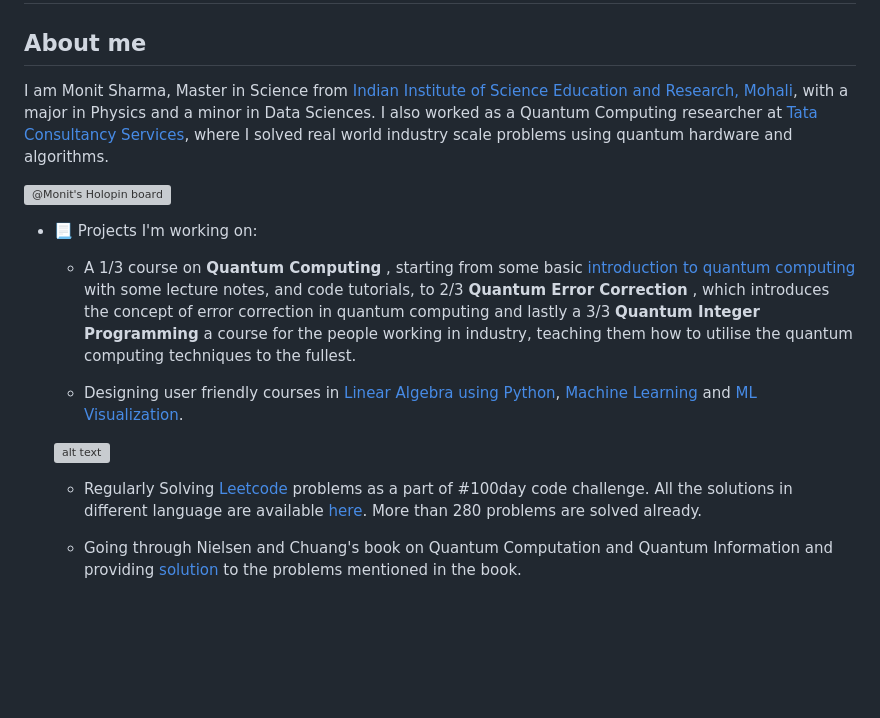
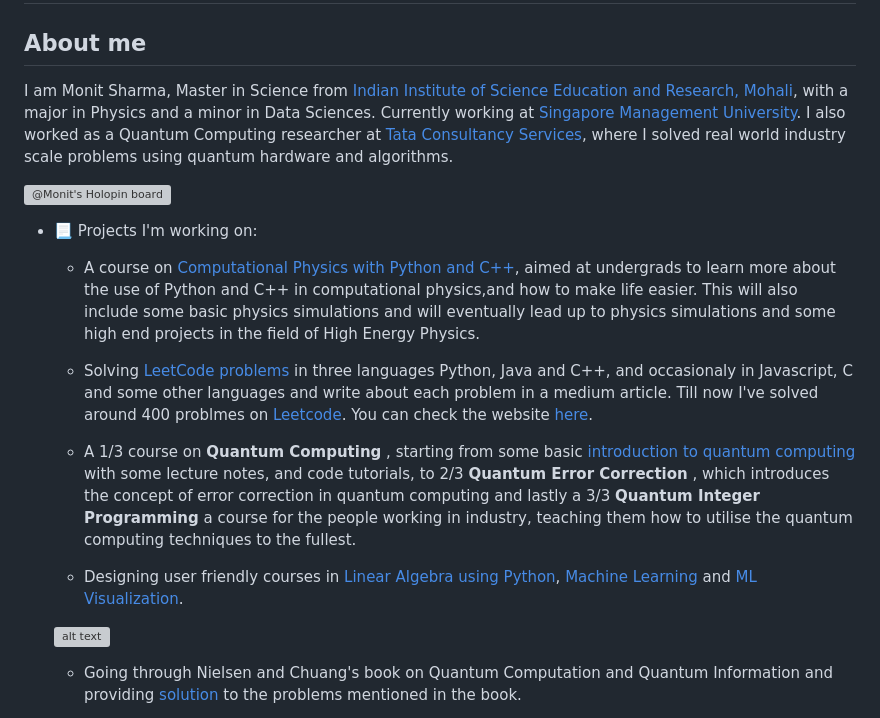
Before and after one commit to MonitSharma/MonitSharma, a Markdown page: README.md, the part around the change. Drawn GitHub-style; blank space fills up the shorter version; grey boxes are pictures that could not be loaded.

```diff
--- a/README.md
+++ b/README.md
@@ -11,7 +11,7 @@
 
 <h2>About me</h2>
 
-I am Monit Sharma, Master in Science from [Indian Institute of Science Education and Research, Mohali](https://www.iisermohali.ac.in/), with a major in Physics and a minor in Data Sciences. I also worked as a Quantum Computing researcher at [Tata Consultancy Services](https://www.tcs.com/), where I solved real world industry scale problems using quantum hardware and algorithms.
+I am Monit Sharma, Master in Science from [Indian Institute of Science Education and Research, Mohali](https://www.iisermohali.ac.in/), with a major in Physics and a minor in Data Sciences. Currently working at [Singapore Management University](https://www.smu.edu.sg/). I also worked as a Quantum Computing researcher at [Tata Consultancy Services](https://www.tcs.com/), where I solved real world industry scale problems using quantum hardware and algorithms.
 
 
 
@@ -22,6 +22,9 @@ I am Monit Sharma, Master in Science from [Indian Institute of Science Education
 - 📃 Projects I'm working on:
 
 
+    - A course on [Computational Physics with Python and C++](https://medium.com/@_monitsharma/list/computational-physics-f8d4b52726ba), aimed at undergrads to learn more about the use of Python and C++ in computational physics,and how to make life easier. This will also include some basic physics simulations and will eventually lead up to physics simulations and some high end projects in the field of High Energy Physics.
+    -  Solving [LeetCode problems](https://medium.com/@_monitsharma/list/leetcode-solutions-4ce3cba639a7) in three languages Python, Java and C++, and occasionaly in Javascript, C and some other languages and write about each problem in a medium article. Till now I've solved around 400 problmes on [Leetcode](https://leetcode.com/monitsharma/). You can check the website [here](https://monitsharma.github.io/LeetCode-Solutions/).
+
      - A 1/3 course on **Quantum Computing** , starting from some basic [introduction to quantum computing](https://github.com/MonitSharma/Introduction-to-Quantum-Computing) with some lecture notes, and code tutorials, to 2/3 **Quantum Error Correction** , which introduces the concept of error correction in quantum computing and lastly a 3/3 **Quantum Integer Programming** a course for the people working in industry, teaching them how to utilise the quantum computing techniques to the fullest.
 
 
@@ -29,7 +32,7 @@ I am Monit Sharma, Master in Science from [Indian Institute of Science Education
 
      ![alt text](https://github.com/MonitSharma/Machine-Learning-Visualizations/blob/main/gifs/GradientDescent3D.gif)
 
-     - Regularly Solving [Leetcode](https://leetcode.com/monitsharma/) problems as a part of #100day code challenge. All the solutions in different language are available [here](https://github.com/MonitSharma/LeetCode-Solutions). More than 280 problems are solved already.
+
 
      - Going through Nielsen and Chuang's book on Quantum Computation and Quantum Information and providing [solution](https://github.com/Indi-Quantum-Community/Nielsen-Chuang-Solutions) to the problems mentioned in the book.
 
```
